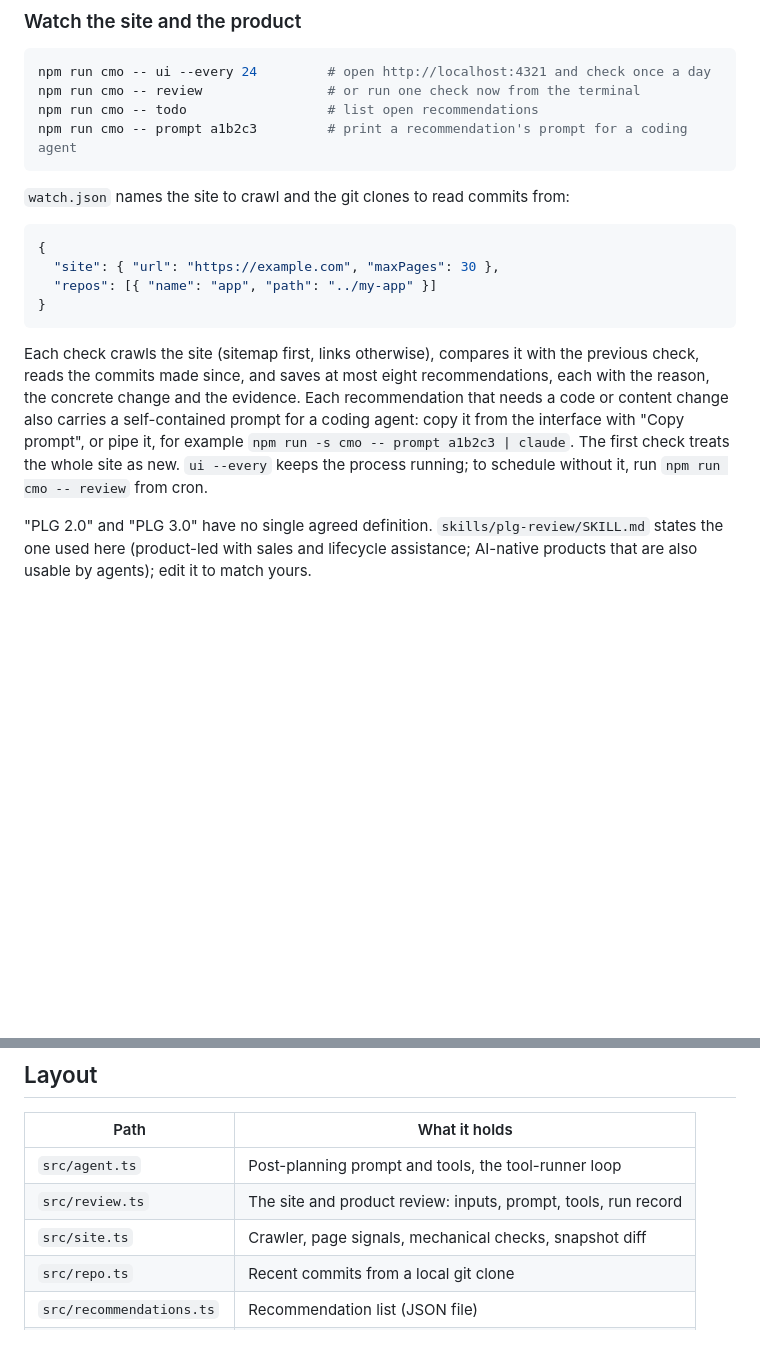
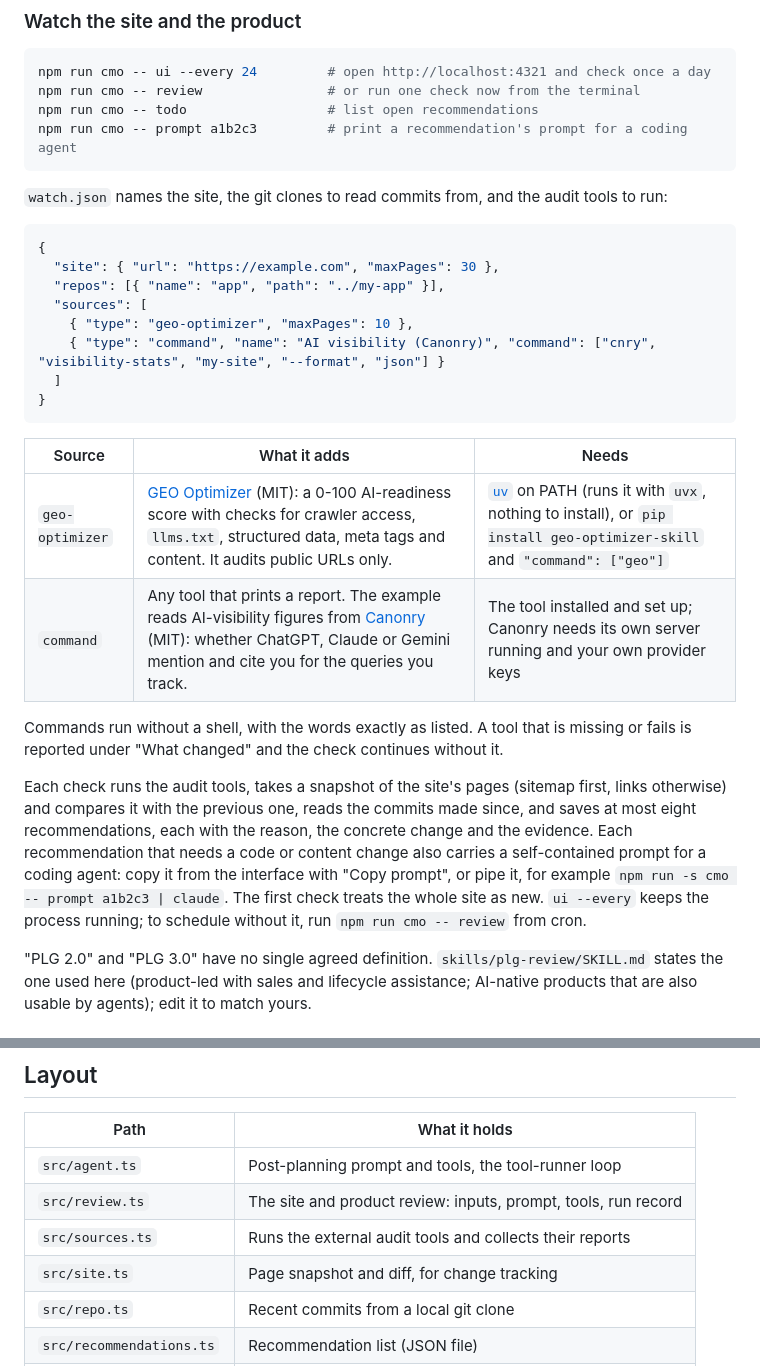
Before and after one commit to emredemir-maker/ai-product-case-studies, a Markdown page: ai-cmo/README.md, 2 parts joined by grey strips. GitHub-like rendering; blank space fills up the shorter version.

````diff
--- a/ai-cmo/README.md
+++ b/ai-cmo/README.md
@@ -50,16 +50,27 @@ npm run cmo -- todo                  # list open recommendations
 npm run cmo -- prompt a1b2c3         # print a recommendation's prompt for a coding agent
 ```
 
-`watch.json` names the site to crawl and the git clones to read commits from:
+`watch.json` names the site, the git clones to read commits from, and the audit tools to run:
 
 ```json
 {
   "site": { "url": "https://example.com", "maxPages": 30 },
-  "repos": [{ "name": "app", "path": "../my-app" }]
+  "repos": [{ "name": "app", "path": "../my-app" }],
+  "sources": [
+    { "type": "geo-optimizer", "maxPages": 10 },
+    { "type": "command", "name": "AI visibility (Canonry)", "command": ["cnry", "visibility-stats", "my-site", "--format", "json"] }
+  ]
 }
 ```
 
-Each check crawls the site (sitemap first, links otherwise), compares it with the previous check, reads the commits made since, and saves at most eight recommendations, each with the reason, the concrete change and the evidence. Each recommendation that needs a code or content change also carries a self-contained prompt for a coding agent: copy it from the interface with "Copy prompt", or pipe it, for example `npm run -s cmo -- prompt a1b2c3 | claude`. The first check treats the whole site as new. `ui --every` keeps the process running; to schedule without it, run `npm run cmo -- review` from cron.
+| Source | What it adds | Needs |
+|---|---|---|
+| `geo-optimizer` | [GEO Optimizer](https://github.com/Auriti-Labs/geo-optimizer-skill) (MIT): a 0-100 AI-readiness score with checks for crawler access, `llms.txt`, structured data, meta tags and content. It audits public URLs only. | [`uv`](https://docs.astral.sh/uv/) on PATH (runs it with `uvx`, nothing to install), or `pip install geo-optimizer-skill` and `"command": ["geo"]` |
+| `command` | Any tool that prints a report. The example reads AI-visibility figures from [Canonry](https://github.com/Canonry/canonry) (MIT): whether ChatGPT, Claude or Gemini mention and cite you for the queries you track. | The tool installed and set up; Canonry needs its own server running and your own provider keys |
+
+Commands run without a shell, with the words exactly as listed. A tool that is missing or fails is reported under "What changed" and the check continues without it.
+
+Each check runs the audit tools, takes a snapshot of the site's pages (sitemap first, links otherwise) and compares it with the previous one, reads the commits made since, and saves at most eight recommendations, each with the reason, the concrete change and the evidence. Each recommendation that needs a code or content change also carries a self-contained prompt for a coding agent: copy it from the interface with "Copy prompt", or pipe it, for example `npm run -s cmo -- prompt a1b2c3 | claude`. The first check treats the whole site as new. `ui --every` keeps the process running; to schedule without it, run `npm run cmo -- review` from cron.
 
 "PLG 2.0" and "PLG 3.0" have no single agreed definition. `skills/plg-review/SKILL.md` states the one used here (product-led with sales and lifecycle assistance; AI-native products that are also usable by agents); edit it to match yours.
 
@@ -98,7 +109,8 @@ Approving and rejecting also work from the interface.
 |---|---|
 | `src/agent.ts` | Post-planning prompt and tools, the tool-runner loop |
 | `src/review.ts` | The site and product review: inputs, prompt, tools, run record |
-| `src/site.ts` | Crawler, page signals, mechanical checks, snapshot diff |
+| `src/sources.ts` | Runs the external audit tools and collects their reports |
+| `src/site.ts` | Page snapshot and diff, for change tracking |
 | `src/repo.ts` | Recent commits from a local git clone |
 | `src/recommendations.ts` | Recommendation list (JSON file) |
 | `src/ui.ts`, `src/ui.html` | The local interface |
````
Also changed, not shown: other parts of ai-cmo/README.md (+8 -7 lines), ai-cmo/docs/growth-desk.png, 8 other files.
